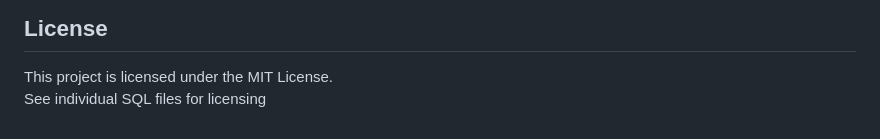
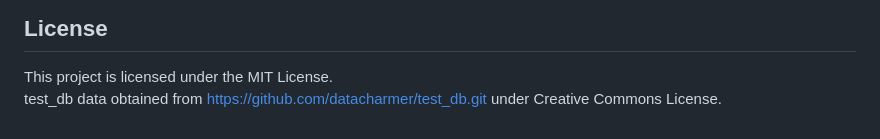
Before and after one commit to gravitylens/employees-app, a Markdown page: README.md, the part around the change. Drawn GitHub-style.

```diff
--- a/README.md
+++ b/README.md
@@ -267,4 +267,4 @@ For production, consider integrating a stronger solution such as OAuth2 or conne
 ## License
 
 This project is licensed under the MIT License.
-See individual SQL files for licensing
+test_db data obtained from https://github.com/datacharmer/test_db.git under Creative Commons License.
```
